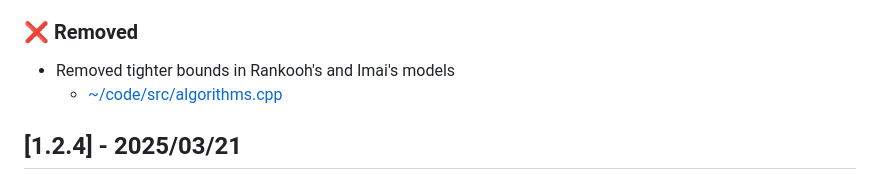
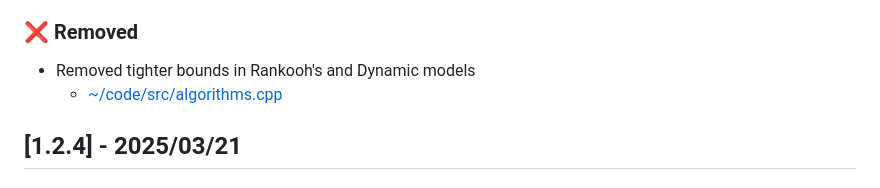
Before and after one commit to Zanzibarr/MIPxHPLUS, a Markdown page: Changelog.md, the part around the change. Rendered like a GitHub page.

```diff
--- a/Changelog.md
+++ b/Changelog.md
@@ -37,7 +37,7 @@ HOW I DO VERSIONING:
     - [~/code/include/utils.hpp](code/include/utils.hpp)
     - [~/code/test/code/results_jobs.py](code/test/code/results_jobs.py)
 ### :x: Removed
-- Removed tighter bounds in Rankooh's and Imai's models
+- Removed tighter bounds in Rankooh's and Dynamic models
     - [~/code/src/algorithms.cpp](code/src/algorithms.cpp)
 <!-- ### :curly_loop: Other -->
 
```
